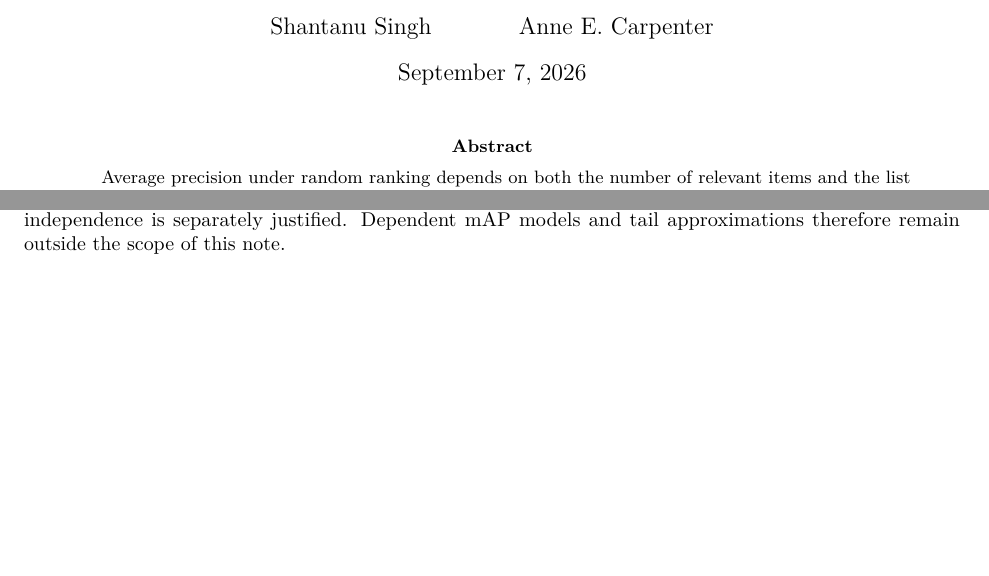
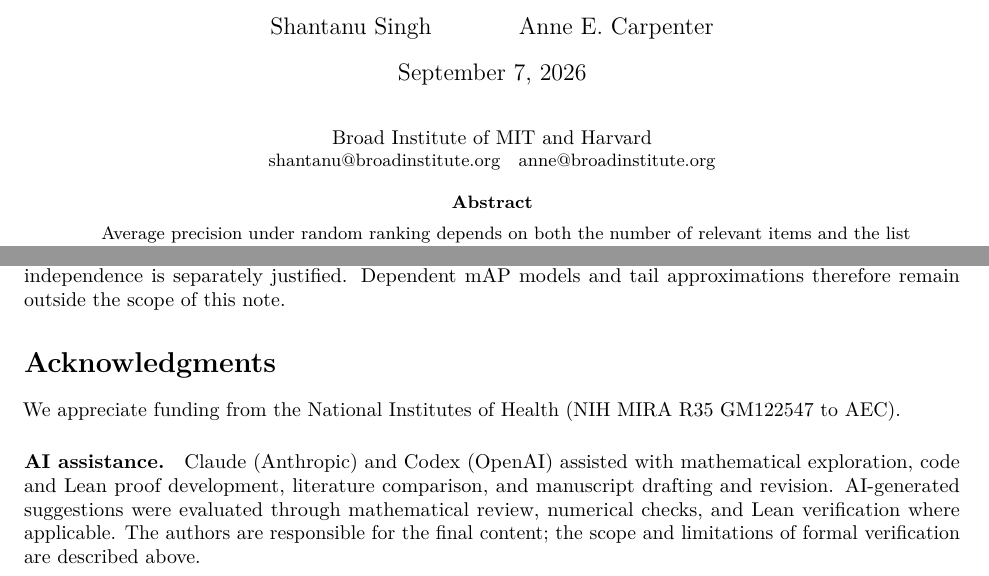
Before and after one commit to shntnu/expected_ap, a LaTeX paper (main.tex): two parts of pages 1 and 4 of 7, joined at a grey line, cut so that both start at the same text, the shorter picture padded with empty space. Compiled offline with pdfLaTeX.

Commit message:
Add author details, funding acknowledgment, and AI disclosure

```diff
--- a/main.tex
+++ b/main.tex
@@ -14,6 +14,14 @@
 \newcommand{\AP}{\operatorname{AP}}
 \title{Average precision under random ranking:\\baseline, variability, and formal verification}
 \author{Shantanu Singh \and Anne E. Carpenter}
+\makeatletter
+\let\originalmaketitle\@maketitle
+\def\@maketitle{\originalmaketitle\vspace{-1.5em}\begin{center}
+Broad Institute of MIT and Harvard\\
+\small\href{mailto:shantanu@broadinstitute.org}{shantanu@broadinstitute.org}\quad
+\href{mailto:anne@broadinstitute.org}{anne@broadinstitute.org}
+\end{center}}
+\makeatother
 \date{September 7, 2026}
 \begin{document}
 \maketitle
@@ -221,6 +229,14 @@ They do not imply independence between AP scores from different queries or profi
 The variance of an average requires covariances unless independence is separately justified.
 Dependent mAP models and tail approximations therefore remain outside the scope of this note.
 
+\section*{Acknowledgments}
+We appreciate funding from the National Institutes of Health (NIH MIRA R35 GM122547 to AEC).
+
+\paragraph{AI assistance.}
+Claude (Anthropic) and Codex (OpenAI) assisted with mathematical exploration, code and Lean proof development, literature comparison, and manuscript drafting and revision.
+AI-generated suggestions were evaluated through mathematical review, numerical checks, and Lean verification where applicable.
+The authors are responsible for the final content; the scope and limitations of formal verification are described above.
+
 \clearpage
 \appendix
 \section{Evaluation of the moment sums}\label{app:sums}
```
Also changed, not shown: VERIFICATION.md (+1 -1 lines).
